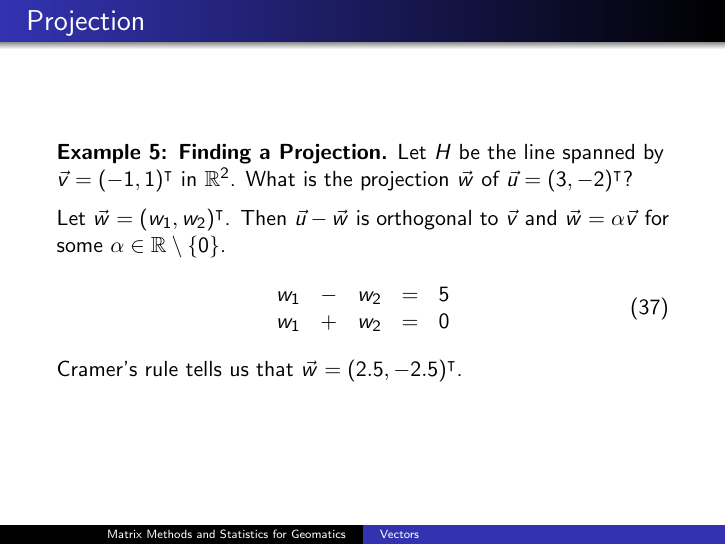
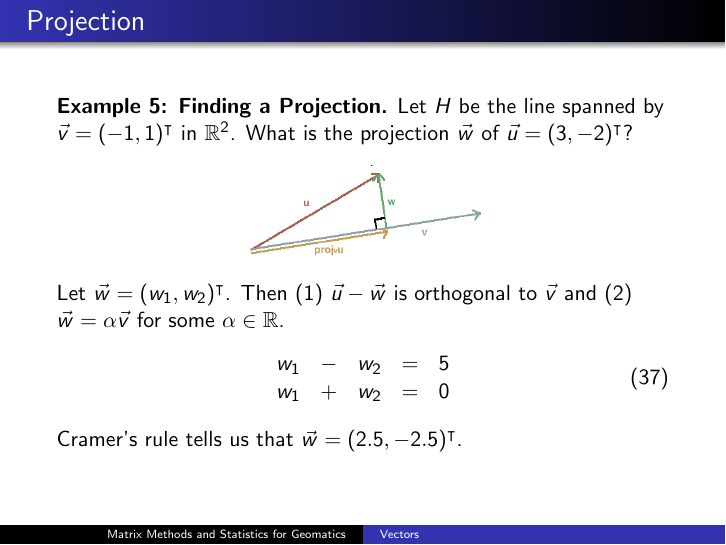
Before and after one commit to befu29aj/cocalc-4821, LaTeX slides (la-03-vectors.tex): page 34 of 43. Compiled offline with pdfLaTeX.

Commit message:
la-03-vectors.tex

```diff
--- a/la-03-vectors.tex
+++ b/la-03-vectors.tex
@@ -748,12 +748,12 @@ dimension of $\mathcal{F}$ is infinite.
   \beispiel{Finding a Projection} Let $H$ be the line spanned by
   $\vec{v}=(-1,1)^{\intercal}$ in $\mathbb{R}^{2}$. What is the
   projection $\vec{w}$ of $\vec{u}=(3,-2)^{\intercal}$?
-
-  \medskip
-
-  Let $\vec{w}=(w_{1},w_{2})^{\intercal}$. Then $\vec{u}-\vec{w}$ is
-  orthogonal to $\vec{v}$ and $\vec{w}=\alpha\vec{v}$ for some
-  $\alpha\in\mathbb{R}\setminus\{0\}$.
+    \begin{figure}[h]
+    \includegraphics[scale=0.32]{./diagrams/project.png}
+  \end{figure}
+  Let $\vec{w}=(w_{1},w_{2})^{\intercal}$. Then (1) $\vec{u}-\vec{w}$
+  is orthogonal to $\vec{v}$ and (2) $\vec{w}=\alpha\vec{v}$ for some
+  $\alpha\in\mathbb{R}$.
   \begin{equation}
     \label{eq:vorahcat}
     \begin{array}{ccccc}
```
Also changed, not shown: diagrams/project.png (added).
